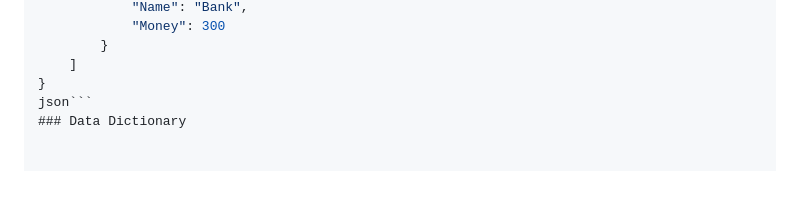
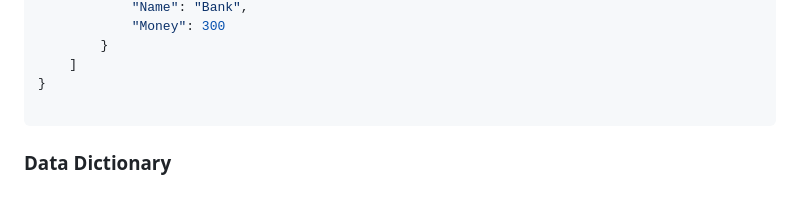
Before and after one commit to FrameMeRy/miniproject-iot, a Markdown page: README.md, the part around the change. Rendered like a GitHub page.

````diff
--- a/README.md
+++ b/README.md
@@ -30,5 +30,9 @@
         }
     ]
 }
-json```
+
+```
+
+
+
 ### Data Dictionary
````
